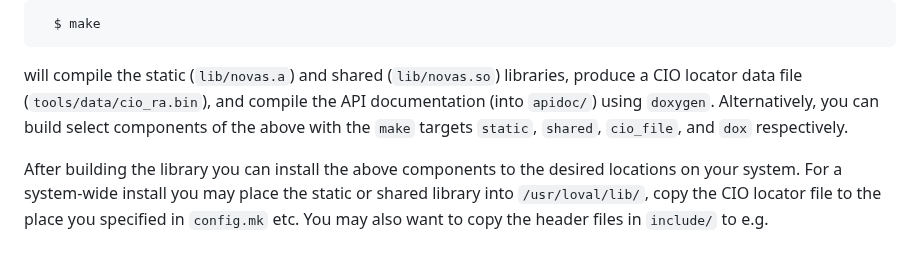
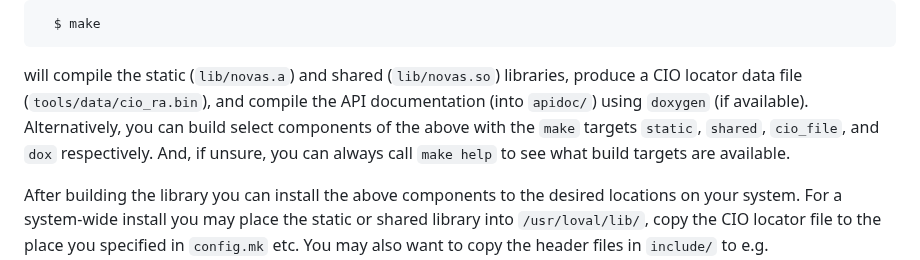
Before and after one commit to Smithsonian/SuperNOVAS, a Markdown page: README.md, the part around the change. GitHub-like rendering.

Commit message:
Update README for PR #22

````diff
--- a/README.md
+++ b/README.md
@@ -197,8 +197,9 @@ Now you are ready to build the library:
 ```
 
 will compile the static (`lib/novas.a`) and shared (`lib/novas.so`) libraries, produce a CIO locator data file
-(`tools/data/cio_ra.bin`), and compile the API documentation (into `apidoc/`) using `doxygen`. Alternatively, you can
-build select components of the above with the `make` targets `static`, `shared`, `cio_file`, and `dox` respectively.
+(`tools/data/cio_ra.bin`), and compile the API documentation (into `apidoc/`) using `doxygen` (if available).
+Alternatively, you can build select components of the above with the `make` targets `static`, `shared`, `cio_file`,
+and `dox` respectively. And, if unsure, you can always call `make help` to see what build targets are available.
 
 After building the library you can install the above components to the desired locations on your system. For a
 system-wide install you may place the static or shared library into `/usr/loval/lib/`, copy the CIO locator file to
````
